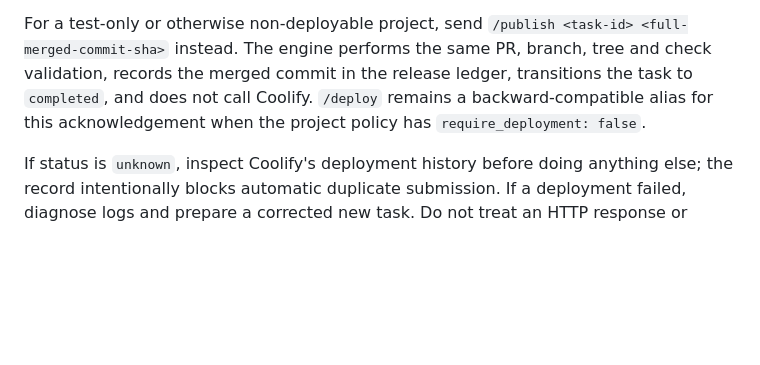
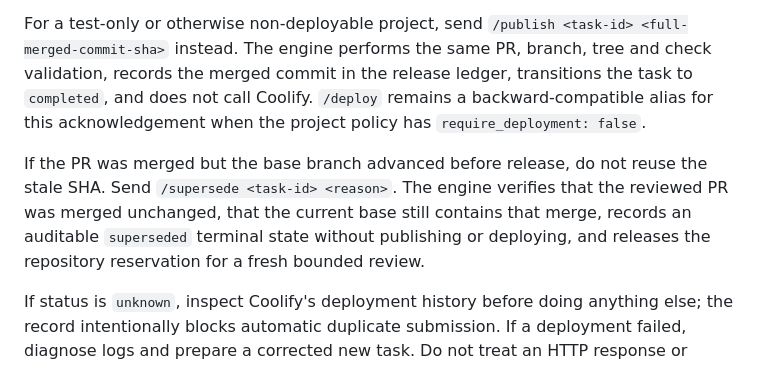
Before and after one commit to degitalintelligence/ai-factory, a Markdown page: docs/OPERATIONS.md, the part around the change. Rendered like a GitHub page; blank space fills up the shorter version.

Commit message:
Add stale PR recovery: update docs/OPERATIONS.md

```diff
--- a/docs/OPERATIONS.md
+++ b/docs/OPERATIONS.md
@@ -68,6 +68,8 @@ After reviewing and merging a generated PR, send `/deploy <task-id> <full-merged
 
 For a test-only or otherwise non-deployable project, send `/publish <task-id> <full-merged-commit-sha>` instead. The engine performs the same PR, branch, tree and check validation, records the merged commit in the release ledger, transitions the task to `completed`, and does not call Coolify. `/deploy` remains a backward-compatible alias for this acknowledgement when the project policy has `require_deployment: false`.
 
+If the PR was merged but the base branch advanced before release, do not reuse the stale SHA. Send `/supersede <task-id> <reason>`. The engine verifies that the reviewed PR was merged unchanged, that the current base still contains that merge, records an auditable `superseded` terminal state without publishing or deploying, and releases the repository reservation for a fresh bounded review.
+
 If status is `unknown`, inspect Coolify's deployment history before doing anything else; the record intentionally blocks automatic duplicate submission. If a deployment failed, diagnose logs and prepare a corrected new task. Do not treat an HTTP response or queued UUID as successful deployment.
 
 ## Backup, retention and rollback
```
